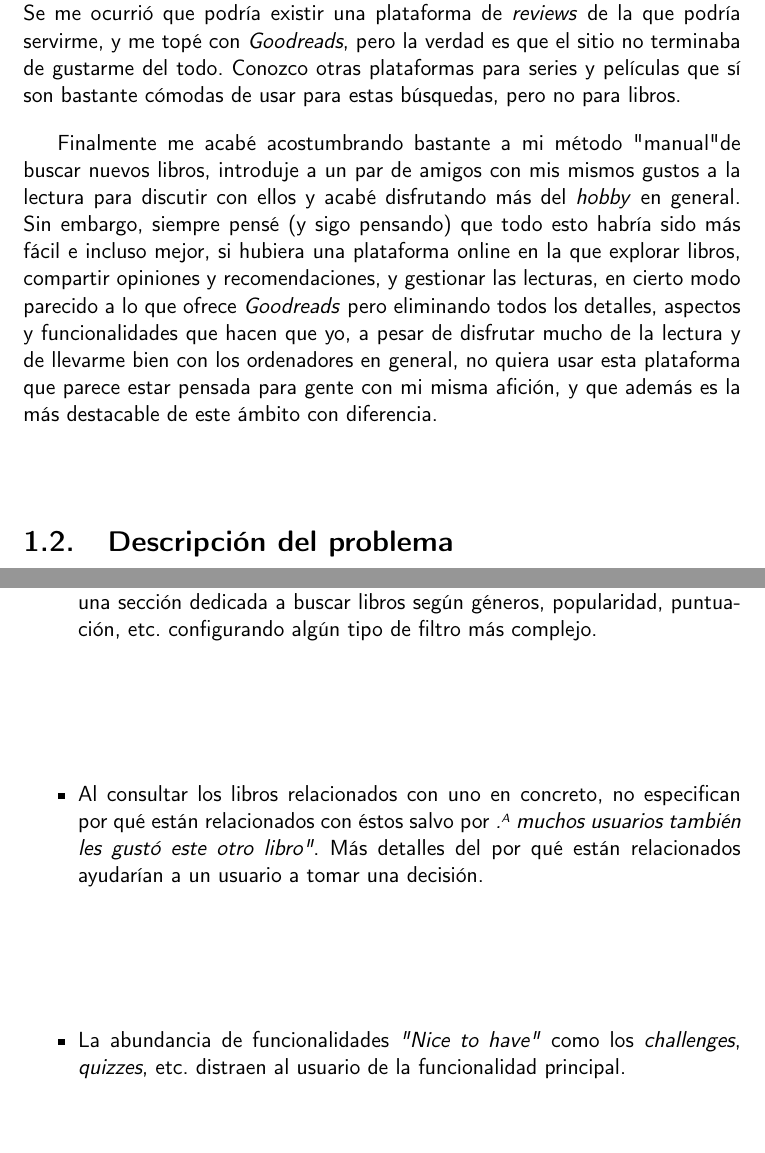
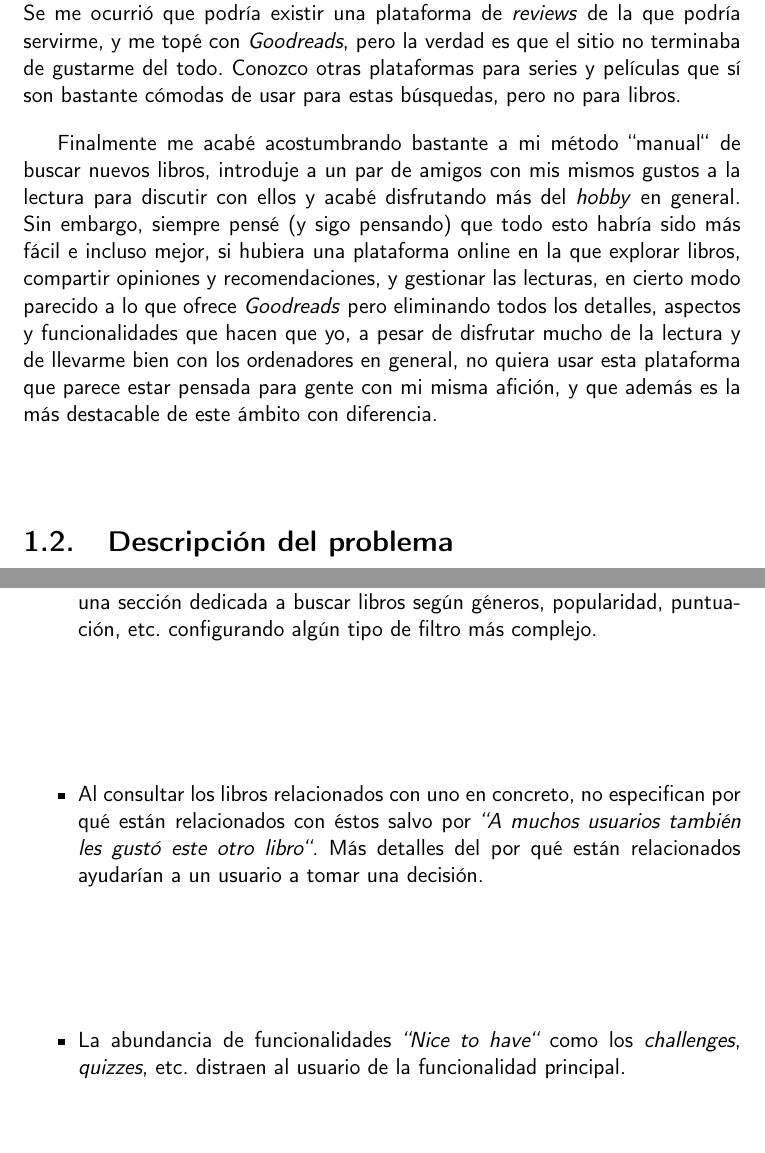
Before and after one commit to Anglepi/My-Many-Reads, a LaTeX book (docs/tex/proyecto.tex, which reads docs/tex/secciones/01_introduccion.tex, docs/tex/secciones/02_estado_del_arte.tex): two parts of pages 18 and 30 of 69, joined at a grey line, cut so that both start at the same text. Compiled offline with pdfLaTeX.

Commit message:
Fix double quotes to not mess with text

```diff
--- a/docs/tex/secciones/01_introduccion.tex
+++ b/docs/tex/secciones/01_introduccion.tex
@@ -12,7 +12,7 @@ Justo antes de la pandemia decidí explorar nuevos \textit{hobbies} que me separ
 
 Me encontré con el problema de que no conocía a mucha gente que leyera, y además, que compartiera mis gustos, por lo que dependía de buscar en internet en base a lo poco que llevaba leído, y la verdad es que era una tarea algo tediosa. Se me ocurrió que podría existir una plataforma de \textit{reviews} de la que podría servirme, y me topé con \textit{Goodreads}, pero la verdad es que el sitio no terminaba de gustarme del todo. Conozco otras plataformas para series y películas que sí son bastante cómodas de usar para estas búsquedas, pero no para libros.
 
-Finalmente me acabé acostumbrando bastante a mi método "manual" de buscar nuevos libros, introduje a un par de amigos con mis mismos gustos a la lectura para discutir con ellos y acabé disfrutando más del \textit{hobby} en general. Sin embargo, siempre pensé (y sigo pensando) que todo esto habría sido más fácil e incluso mejor, si hubiera una plataforma online en la que explorar libros, compartir opiniones y recomendaciones, y gestionar las lecturas, en cierto modo parecido a lo que ofrece \textit{Goodreads} pero eliminando todos los detalles, aspectos y funcionalidades que hacen que yo, a pesar de disfrutar mucho de la lectura y de llevarme bien con los ordenadores en general, no quiera usar esta plataforma que parece estar pensada para gente con mi misma afición, y que además es la más destacable de este ámbito con diferencia.
+Finalmente me acabé acostumbrando bastante a mi método ``manual`` de buscar nuevos libros, introduje a un par de amigos con mis mismos gustos a la lectura para discutir con ellos y acabé disfrutando más del \textit{hobby} en general. Sin embargo, siempre pensé (y sigo pensando) que todo esto habría sido más fácil e incluso mejor, si hubiera una plataforma online en la que explorar libros, compartir opiniones y recomendaciones, y gestionar las lecturas, en cierto modo parecido a lo que ofrece \textit{Goodreads} pero eliminando todos los detalles, aspectos y funcionalidades que hacen que yo, a pesar de disfrutar mucho de la lectura y de llevarme bien con los ordenadores en general, no quiera usar esta plataforma que parece estar pensada para gente con mi misma afición, y que además es la más destacable de este ámbito con diferencia.
 
 \section{Descripción del problema}
 
--- a/docs/tex/secciones/02_estado_del_arte.tex
+++ b/docs/tex/secciones/02_estado_del_arte.tex
@@ -176,8 +176,8 @@ Aspectos negativos:
 \begin{itemize}
 \item La interfaz no refleja correctamente la importancia de algunos elementos que no deberían pasar muy desapercibidos, como aquellos que sirven para indicar la popularidad de un libro.
 \item No se ofrece mucha libertad a la hora de explorar libros. Sería interesante una sección dedicada a buscar libros según géneros, popularidad, puntuación, etc. configurando algún tipo de filtro más complejo.
-\item Al consultar los libros relacionados con uno en concreto, no especifican por qué están relacionados con éstos salvo por \textit{"A muchos usuarios también les gustó este otro libro"}. Más detalles del por qué están relacionados ayudarían a un usuario a tomar una decisión.
-\item La abundancia de funcionalidades \textit{"Nice to have"} como los \textit{challenges}, \textit{quizzes}, etc. distraen al usuario de la funcionalidad principal.
+\item Al consultar los libros relacionados con uno en concreto, no especifican por qué están relacionados con éstos salvo por \textit{``A muchos usuarios también les gustó este otro libro``}. Más detalles del por qué están relacionados ayudarían a un usuario a tomar una decisión.
+\item La abundancia de funcionalidades \textit{``Nice to have``} como los \textit{challenges}, \textit{quizzes}, etc. distraen al usuario de la funcionalidad principal.
 \end{itemize}
 
 \section{En \textit{My Many Reads}}
```
Also changed, not shown: docs/tex/secciones/05_implementacion.tex (+1 -1 lines), docs/tex/secciones/01_introduccion.tex (2 more changed lines).
